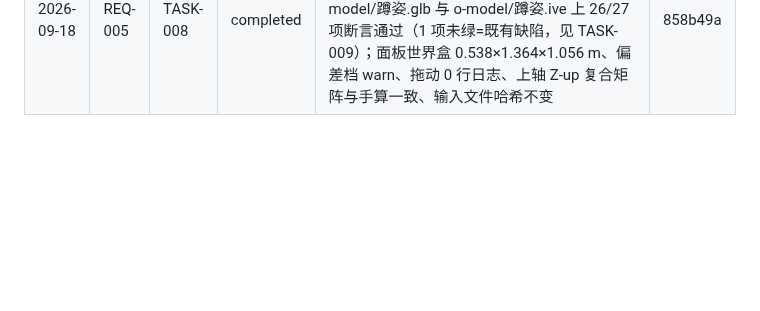
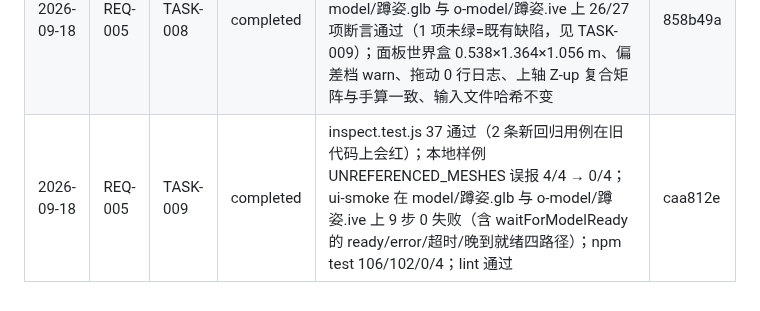
Before and after one commit to sunny-zhai/glb-texture-repair-tool, a Markdown page: docs/PROJECT_MEMORY.md, the part around the change. GitHub-like rendering; blank space fills up the shorter version.

```diff
--- a/docs/PROJECT_MEMORY.md
+++ b/docs/PROJECT_MEMORY.md
@@ -46,4 +46,5 @@
 | 2026-09-18 | REQ-005 | TASK-007 | reopened | 冷上下文审查（独立 reviewer）结论不通过：BR-020「不抛异常」被实锤违反（meshes:[null] 等 5 类畸形 GLB 令 inspect 抛 TypeError、CLI 崩溃）；JPEG 头扫描 1024 字节上限致样例集 48 张内嵌贴图中 30 张读不到宽高，贴图规格检测静默失效；另有 deviationFactor 对纯平移失明、accessorUnionBounds 并入非场景网格等 8 项（备注：审查由独立上下文 subagent 执行；结论同时指出 TASK-007 原证据③（21/21 trianglesMatch）因判据恒等而无效） | bddd6b8 |
 | 2026-09-18 | REQ-005 | TASK-007 | completed | bash -lc "npm test" → pass 79 / fail 0；两轮独立冷上下文复审后关闭：BR-020 400 次 fuzz 抛异常 0、内嵌贴图宽高 18/48 → 48/48；实现见 src/inspect.js 与 src/transform.js，用例见 test/inspect.test.js（备注：第二轮复审为「有条件通过」，残留缺陷已逐条修复；已知遗留 KHR_texture_transform 另立任务） | 6837856 |
 | 2026-09-18 | REQ-005 | TASK-008 | completed | npm test 100 通过 / 0 失败 / 4 跳过；test/report-format.test.js + test/preview-transform.test.js 24/24；test/ui-smoke.cjs 在 model/蹲姿.glb 与 o-model/蹲姿.ive 上 26/27 项断言通过（1 项未绿=既有缺陷，见 TASK-009）；面板世界盒 0.538×1.364×1.056 m、偏差档 warn、拖动 0 行日志、上轴 Z-up 复合矩阵与手算一致、输入文件哈希不变 | 858b49a |
+| 2026-09-18 | REQ-005 | TASK-009 | completed | inspect.test.js 37 通过（2 条新回归用例在旧代码上会红）；本地样例 UNREFERENCED_MESHES 误报 4/4 → 0/4；ui-smoke 在 model/蹲姿.glb 与 o-model/蹲姿.ive 上 9 步 0 失败（含 waitForModelReady 的 ready/error/超时/晚到就绪四路径）；npm test 106/102/0/4；lint 通过 | caa812e |
 <!-- memory:completion:end -->
```
Also changed, not shown: docs/requirements/TASKS.md (+1 -1 lines).
